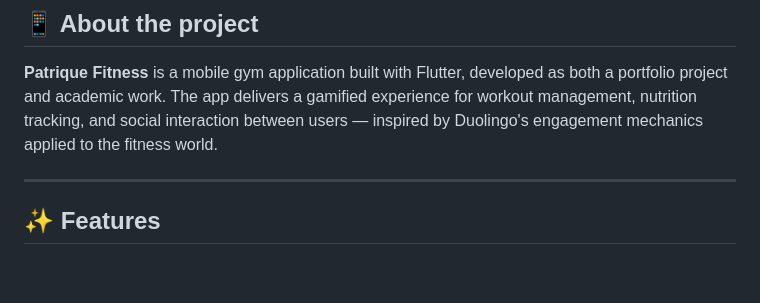
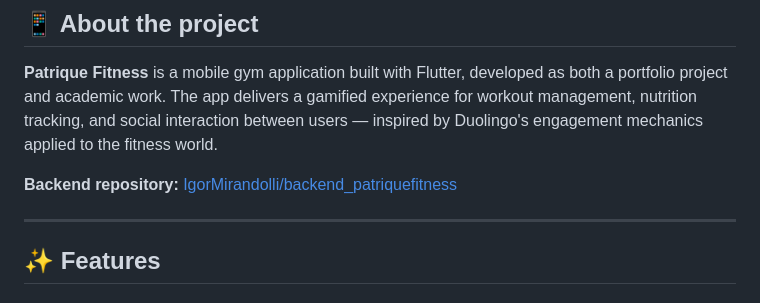
Before and after one commit to victorhasse/patrique_app, a Markdown page: README.md, the part around the change. Rendered like a GitHub page; blank space fills up the shorter version.

Commit message:
docs: update README.md
add backend link

```diff
--- a/README.md
+++ b/README.md
@@ -20,6 +20,8 @@
 ## 📱 About the project
 
 **Patrique Fitness** is a mobile gym application built with Flutter, developed as both a portfolio project and academic work. The app delivers a gamified experience for workout management, nutrition tracking, and social interaction between users — inspired by Duolingo's engagement mechanics applied to the fitness world.
+
+**Backend repository:** [IgorMirandolli/backend_patriquefitness](https://github.com/IgorMirandolli/backend_patriquefitness)
 
 ---
 
```
